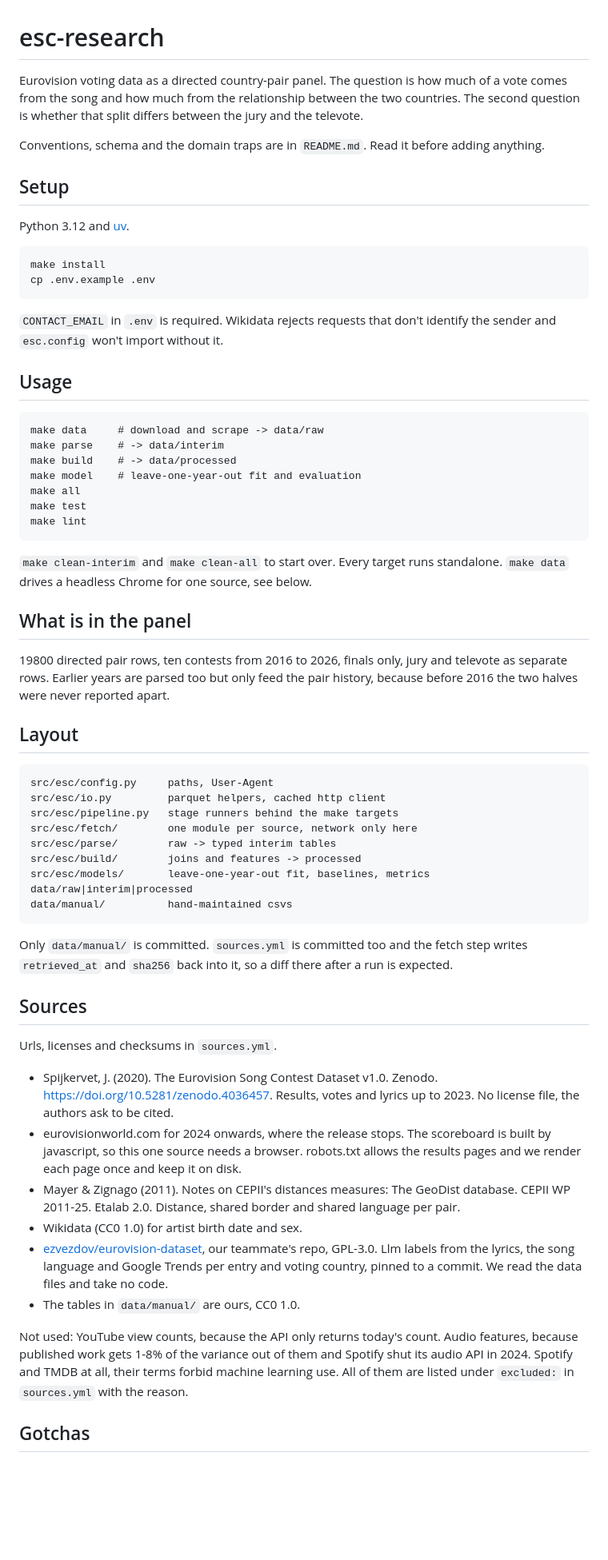
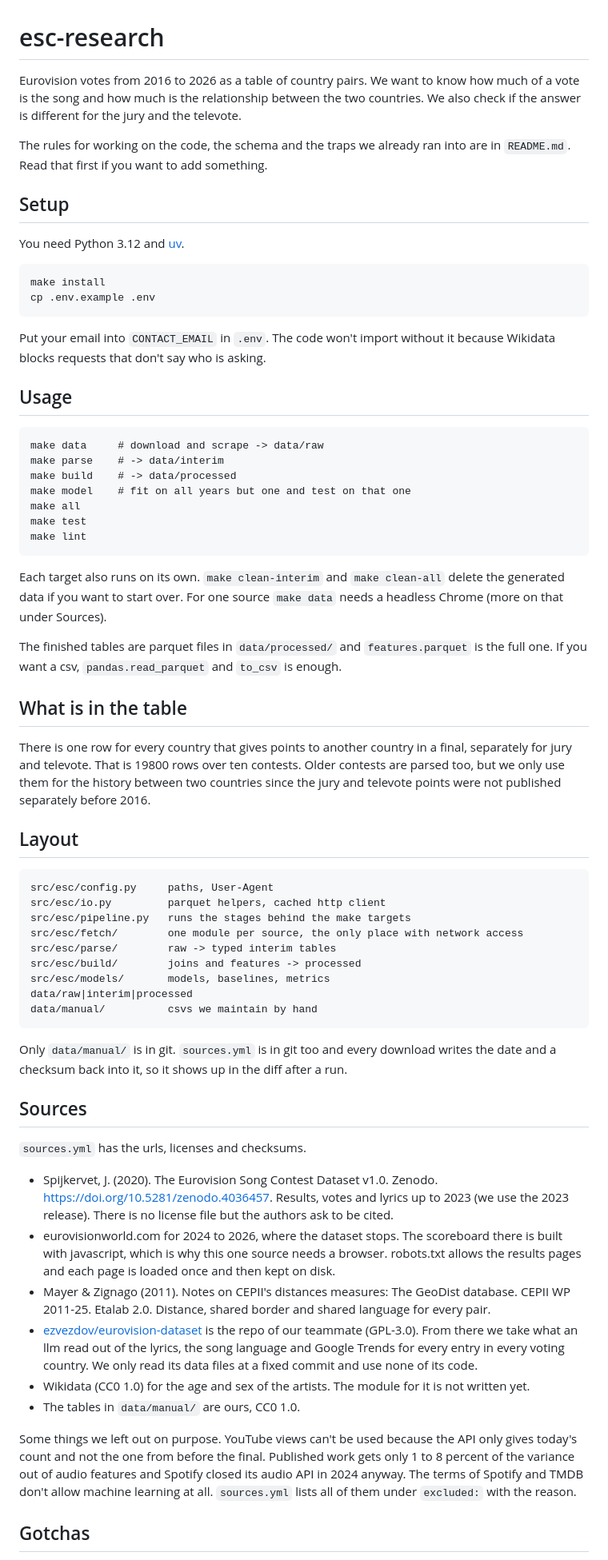
Before and after one commit to timkicker/esc-research, a Markdown page: README.md, the part around one of its changes. Shown at 80% size. Rendered like a GitHub page; blank space fills up the shorter version.

Commit message:
rewrite readme

````diff
--- a/README.md
+++ b/README.md
@@ -1,19 +1,19 @@
 # esc-research
 
-Eurovision voting data as a directed country-pair panel. The question is how much of a vote comes from the song and how much from the relationship between the two countries. The second question is whether that split differs between the jury and the televote.
+Eurovision votes from 2016 to 2026 as a table of country pairs. We want to know how much of a vote is the song and how much is the relationship between the two countries. We also check if the answer is different for the jury and the televote.
 
-Conventions, schema and the domain traps are in `README.md`. Read it before adding anything.
+The rules for working on the code, the schema and the traps we already ran into are in `README.md`. Read that first if you want to add something.
 
 ## Setup
 
-Python 3.12 and [uv](https://docs.astral.sh/uv/).
+You need Python 3.12 and [uv](https://docs.astral.sh/uv/).
 
 ```
 make install
 cp .env.example .env
 ```
 
-`CONTACT_EMAIL` in `.env` is required. Wikidata rejects requests that don't identify the sender and `esc.config` won't import without it.
+Put your email into `CONTACT_EMAIL` in `.env`. The code won't import without it because Wikidata blocks requests that don't say who is asking.
 
 ## Usage
 
@@ -21,46 +21,48 @@ cp .env.example .env
 make data     # download and scrape -> data/raw
 make parse    # -> data/interim
 make build    # -> data/processed
-make model    # leave-one-year-out fit and evaluation
+make model    # fit on all years but one and test on that one
 make all
 make test
 make lint
 ```
 
-`make clean-interim` and `make clean-all` to start over. Every target runs standalone. `make data` drives a headless Chrome for one source, see below.
+Each target also runs on its own. `make clean-interim` and `make clean-all` delete the generated data if you want to start over. For one source `make data` needs a headless Chrome (more on that under Sources).
 
-## What is in the panel
+The finished tables are parquet files in `data/processed/` and `features.parquet` is the full one. If you want a csv, `pandas.read_parquet` and `to_csv` is enough.
 
-19800 directed pair rows, ten contests from 2016 to 2026, finals only, jury and televote as separate rows. Earlier years are parsed too but only feed the pair history, because before 2016 the two halves were never reported apart.
+## What is in the table
+
+There is one row for every country that gives points to another country in a final, separately for jury and televote. That is 19800 rows over ten contests. Older contests are parsed too, but we only use them for the history between two countries since the jury and televote points were not published separately before 2016.
 
 ## Layout
 
 ```
 src/esc/config.py     paths, User-Agent
 src/esc/io.py         parquet helpers, cached http client
-src/esc/pipeline.py   stage runners behind the make targets
-src/esc/fetch/        one module per source, network only here
+src/esc/pipeline.py   runs the stages behind the make targets
+src/esc/fetch/        one module per source, the only place with network access
 src/esc/parse/        raw -> typed interim tables
 src/esc/build/        joins and features -> processed
-src/esc/models/       leave-one-year-out fit, baselines, metrics
+src/esc/models/       models, baselines, metrics
 data/raw|interim|processed
-data/manual/          hand-maintained csvs
+data/manual/          csvs we maintain by hand
 ```
 
-Only `data/manual/` is committed. `sources.yml` is committed too and the fetch step writes `retrieved_at` and `sha256` back into it, so a diff there after a run is expected.
+Only `data/manual/` is in git. `sources.yml` is in git too and every download writes the date and a checksum back into it, so it shows up in the diff after a run.
 
 ## Sources
 
-Urls, licenses and checksums in `sources.yml`.
+`sources.yml` has the urls, licenses and checksums.
 
-- Spijkervet, J. (2020). The Eurovision Song Contest Dataset v1.0. Zenodo. https://doi.org/10.5281/zenodo.4036457. Results, votes and lyrics up to 2023. No license file, the authors ask to be cited.
-- eurovisionworld.com for 2024 onwards, where the release stops. The scoreboard is built by javascript, so this one source needs a browser. robots.txt allows the results pages and we render each page once and keep it on disk.
-- Mayer & Zignago (2011). Notes on CEPII's distances measures: The GeoDist database. CEPII WP 2011-25. Etalab 2.0. Distance, shared border and shared language per pair.
-- Wikidata (CC0 1.0) for artist birth date and sex.
-- [ezvezdov/eurovision-dataset](https://github.com/ezvezdov/eurovision-dataset), our teammate's repo, GPL-3.0. Llm labels from the lyrics, the song language and Google Trends per entry and voting country, pinned to a commit. We read the data files and take no code.
+- Spijkervet, J. (2020). The Eurovision Song Contest Dataset v1.0. Zenodo. https://doi.org/10.5281/zenodo.4036457. Results, votes and lyrics up to 2023 (we use the 2023 release). There is no license file but the authors ask to be cited.
+- eurovisionworld.com for 2024 to 2026, where the dataset stops. The scoreboard there is built with javascript, which is why this one source needs a browser. robots.txt allows the results pages and each page is loaded once and then kept on disk.
+- Mayer & Zignago (2011). Notes on CEPII's distances measures: The GeoDist database. CEPII WP 2011-25. Etalab 2.0. Distance, shared border and shared language for every pair.
+- [ezvezdov/eurovision-dataset](https://github.com/ezvezdov/eurovision-dataset) is the repo of our teammate (GPL-3.0). From there we take what an llm read out of the lyrics, the song language and Google Trends for every entry in every voting country. We only read its data files at a fixed commit and use none of its code.
+- Wikidata (CC0 1.0) for the age and sex of the artists. The module for it is not written yet.
 - The tables in `data/manual/` are ours, CC0 1.0.
 
-Not used: YouTube view counts, because the API only returns today's count. Audio features, because published work gets 1-8% of the variance out of them and Spotify shut its audio API in 2024. Spotify and TMDB at all, their terms forbid machine learning use. All of them are listed under `excluded:` in `sources.yml` with the reason.
+Some things we left out on purpose. YouTube views can't be used because the API only gives today's count and not the one from before the final. Published work gets only 1 to 8 percent of the variance out of audio features and Spotify closed its audio API in 2024 anyway. The terms of Spotify and TMDB don't allow machine learning at all. `sources.yml` lists all of them under `excluded:` with the reason.
 
 ## Gotchas
 
````
Also changed, not shown: other parts of README.md (+5 -5 lines).
